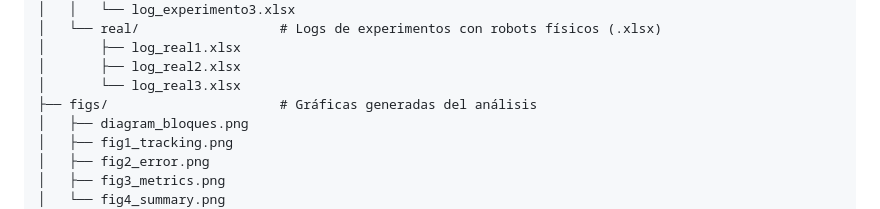
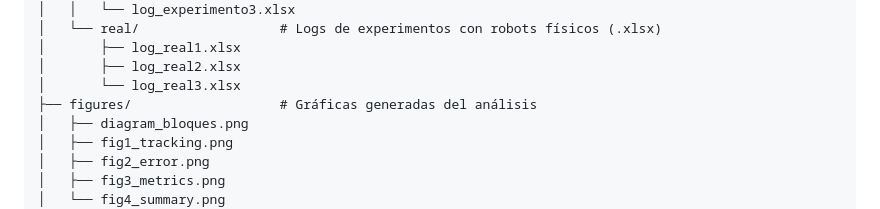
Before and after one commit to kurttco/TeleOp-Haptica, a Markdown page: README.md, the part around the change. GitHub-like rendering.

```diff
--- a/README.md
+++ b/README.md
@@ -46,7 +46,7 @@ teleop_xarm_lite6/
 │       ├── log_real1.xlsx
 │       ├── log_real2.xlsx
 │       └── log_real3.xlsx
-├── figs/                      # Gráficas generadas del análisis
+├── figures/                   # Gráficas generadas del análisis
 │   ├── diagram_bloques.png
 │   ├── fig1_tracking.png
 │   ├── fig2_error.png
```
